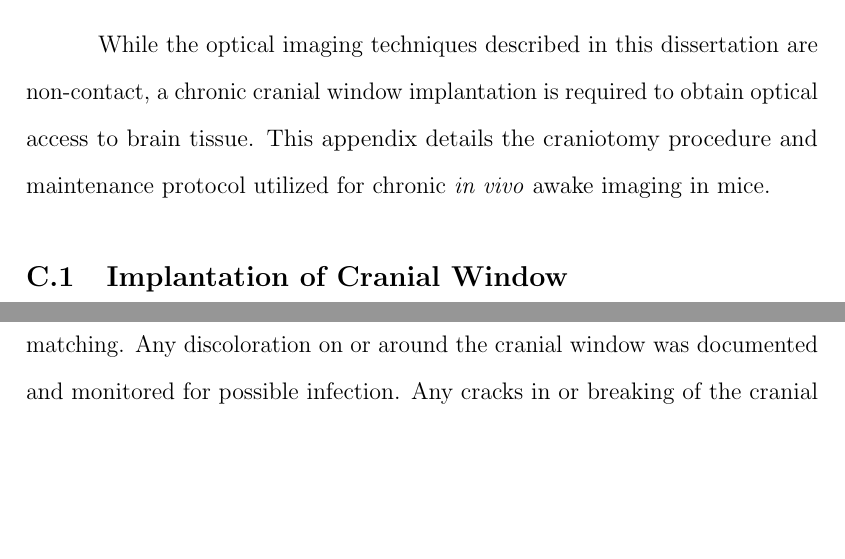
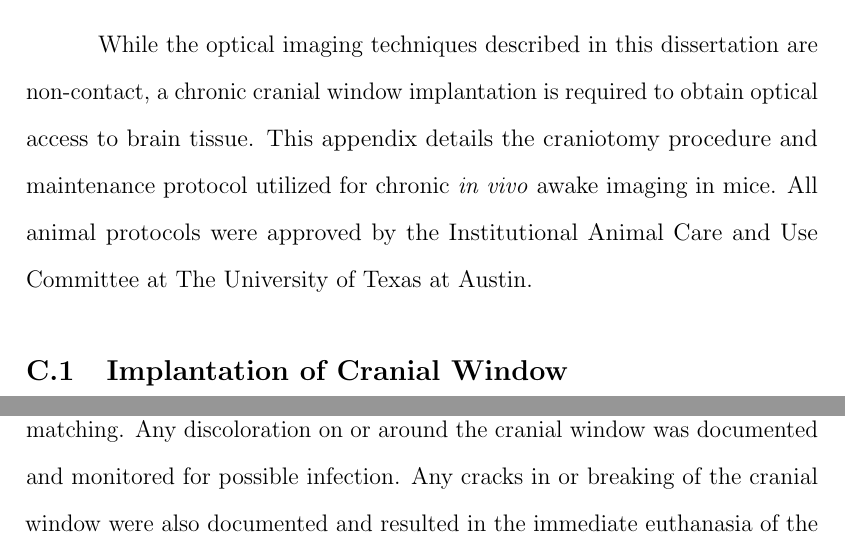
Before and after one commit to shiruken/dissertation, a LaTeX thesis (dissertation.tex, which reads appendix-cranial_window.tex): two parts of pages 59 and 61 of 82 before the commit and two parts of pages 59 and 62 of 82 after it, joined at a grey line, cut so that both start at the same text, the shorter picture padded with empty space. Compiled offline with pdfLaTeX.

Commit message:
Added reference to IACUC

```diff
--- a/appendix-cranial_window.tex
+++ b/appendix-cranial_window.tex
@@ -4,7 +4,7 @@
 
 \chapter{Sterile Cranial Window Surgical Preparation} \label{app:cranial_window}
 
-While the optical imaging techniques described in this dissertation are non-contact, a chronic cranial window implantation is required to obtain optical access to brain tissue. This appendix details the craniotomy procedure and maintenance protocol utilized for chronic \textit{in vivo} awake imaging in mice.
+While the optical imaging techniques described in this dissertation are non-contact, a chronic cranial window implantation is required to obtain optical access to brain tissue. This appendix details the craniotomy procedure and maintenance protocol utilized for chronic \textit{in vivo} awake imaging in mice. All animal protocols were approved by the Institutional Animal Care and Use Committee at The University of Texas at Austin.
 
 
 %%%%%%%%%%%%%%%%%%%%%%%%%%%%%%%%%%%%%%%%%%%%%%%%%%%%%%%%%%%%%%%%%%%%%%%%%%%%%%%
```
